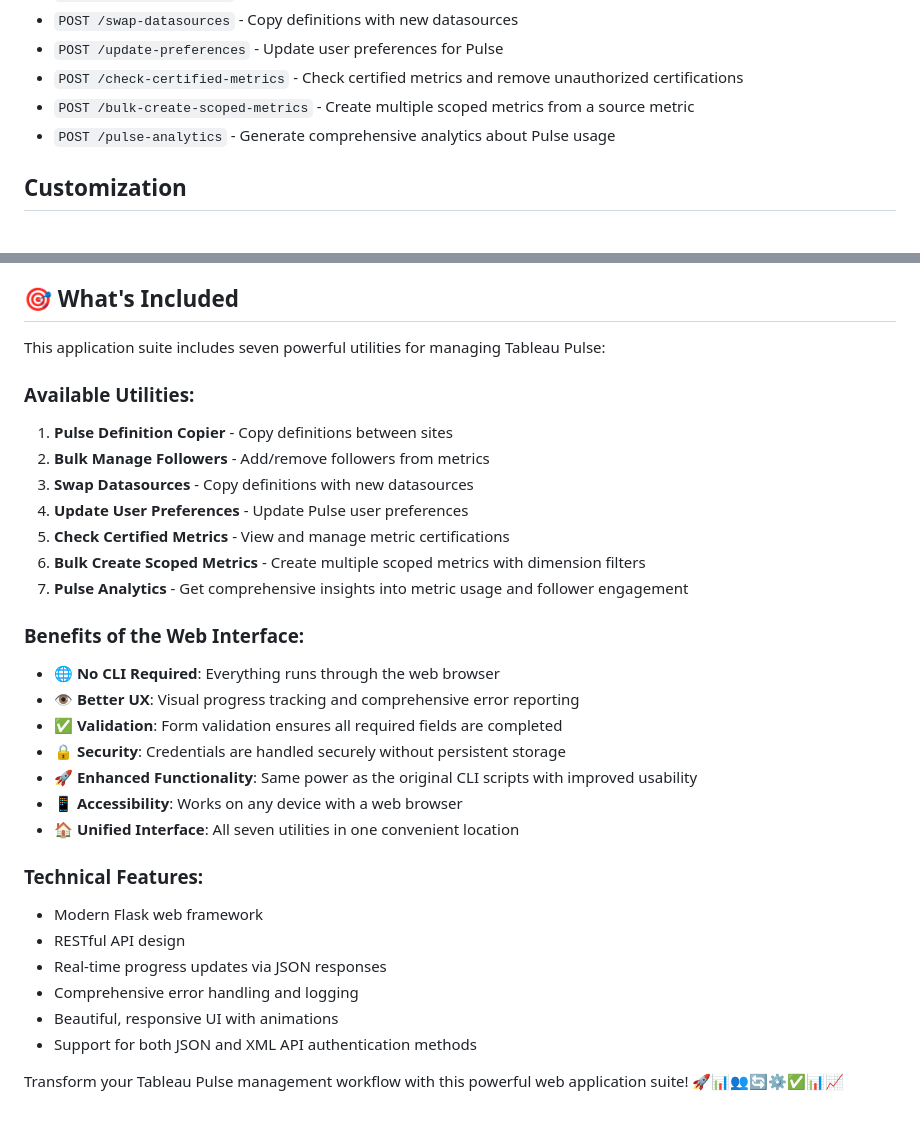
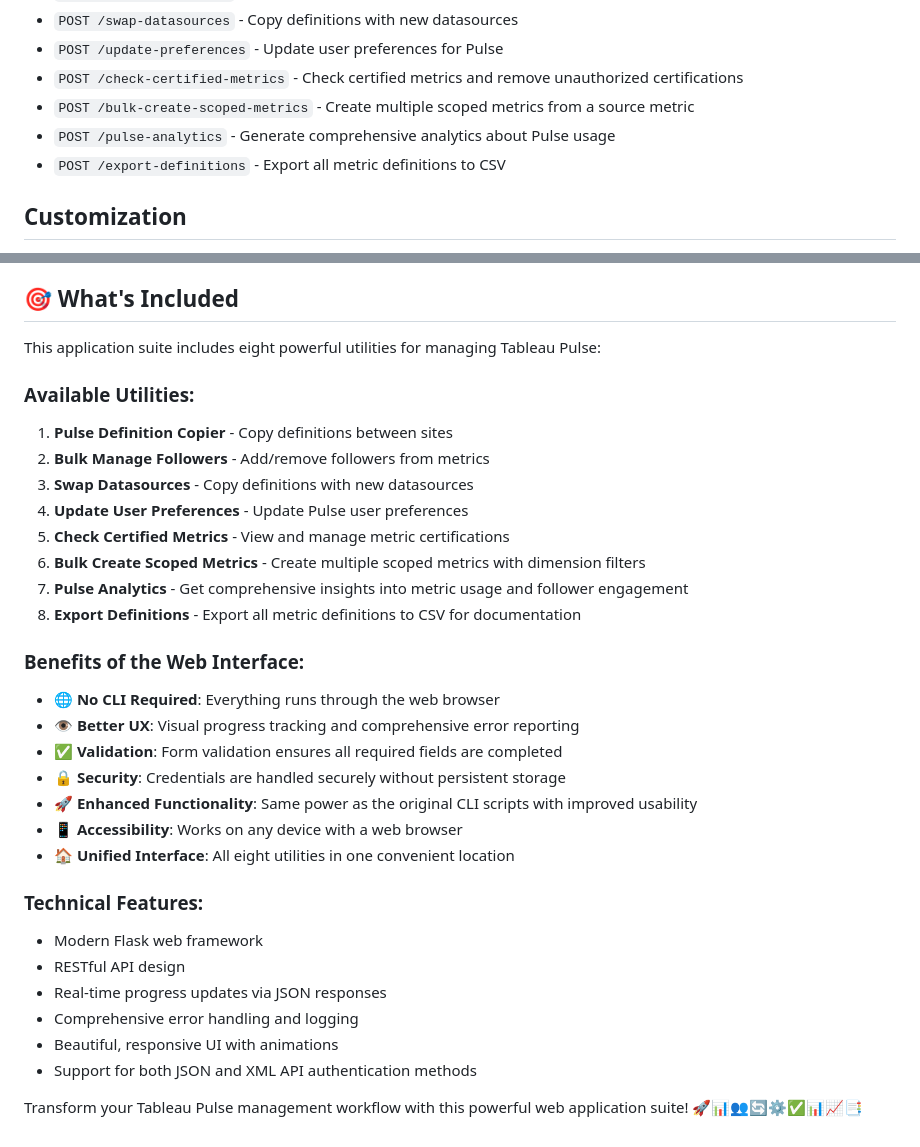
Before and after one commit to tableau/pulse-api-utilities, a Markdown page: README.md, 2 parts joined by grey strips. Rendered like a GitHub page.

```diff
--- a/README.md
+++ b/README.md
@@ -291,6 +326,7 @@ hello-world-app/
 - `POST /check-certified-metrics` - Check certified metrics and remove unauthorized certifications
 - `POST /bulk-create-scoped-metrics` - Create multiple scoped metrics from a source metric
 - `POST /pulse-analytics` - Generate comprehensive analytics about Pulse usage
+- `POST /export-definitions` - Export all metric definitions to CSV
 
 ## Customization
 
@@ -335,7 +371,7 @@ hello-world-app/
 
 ## 🎯 What's Included
 
-This application suite includes seven powerful utilities for managing Tableau Pulse:
+This application suite includes eight powerful utilities for managing Tableau Pulse:
 
 ### Available Utilities:
 1. **Pulse Definition Copier** - Copy definitions between sites
@@ -345,6 +381,7 @@ This application suite includes seven powerful utilities for managing Tableau Pu
 5. **Check Certified Metrics** - View and manage metric certifications
 6. **Bulk Create Scoped Metrics** - Create multiple scoped metrics with dimension filters
 7. **Pulse Analytics** - Get comprehensive insights into metric usage and follower engagement
+8. **Export Definitions** - Export all metric definitions to CSV for documentation
 
 ### Benefits of the Web Interface:
 - **🌐 No CLI Required**: Everything runs through the web browser
@@ -353,7 +390,7 @@ This application suite includes seven powerful utilities for managing Tableau Pu
 - **🔒 Security**: Credentials are handled securely without persistent storage
 - **🚀 Enhanced Functionality**: Same power as the original CLI scripts with improved usability
 - **📱 Accessibility**: Works on any device with a web browser
-- **🏠 Unified Interface**: All seven utilities in one convenient location
+- **🏠 Unified Interface**: All eight utilities in one convenient location
 
 ### Technical Features:
 - Modern Flask web framework
@@ -363,4 +400,4 @@ This application suite includes seven powerful utilities for managing Tableau Pu
 - Beautiful, responsive UI with animations
 - Support for both JSON and XML API authentication methods
 
-Transform your Tableau Pulse management workflow with this powerful web application suite! 🚀📊👥🔄⚙️✅📊📈
+Transform your Tableau Pulse management workflow with this powerful web application suite! 🚀📊👥🔄⚙️✅📊📈📑
```
Also changed, not shown: other parts of README.md (+36 -1 lines).
